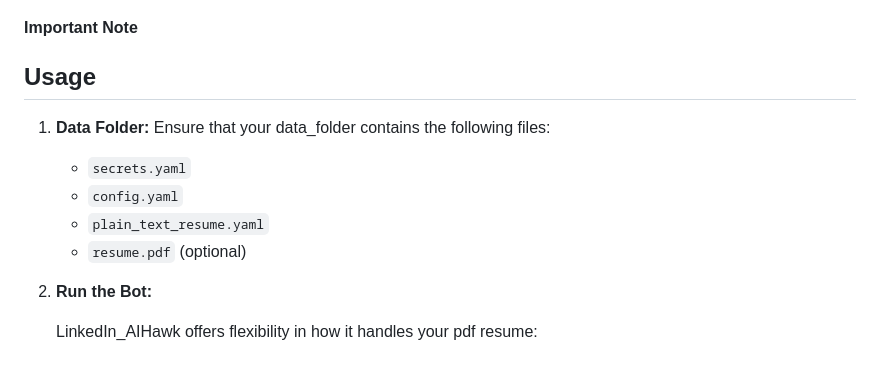
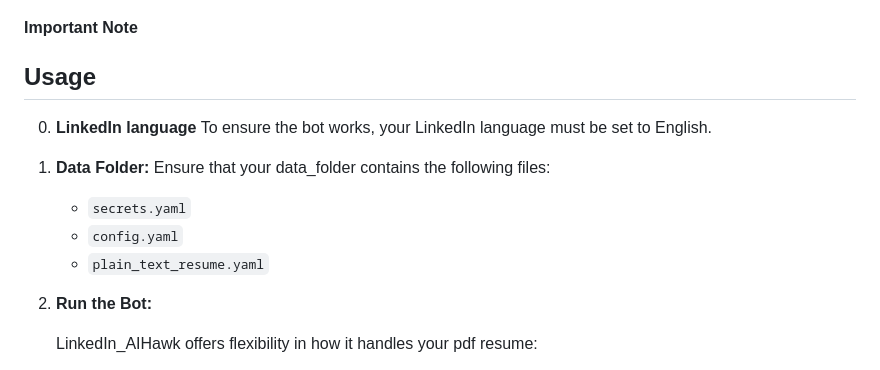
Before and after one commit to feder-cr/Auto_Jobs_Applier_AIHawk, a Markdown page: README.md, the part around the change. GitHub-like rendering.

```diff
--- a/README.md
+++ b/README.md
@@ -241,15 +241,16 @@ Using this folder as a guide can be particularly helpful for:
 #### Important Note
 
 ## Usage
+0. **LinkedIn language**
+   To ensure the bot works, your LinkedIn language must be set to English.
 
-1. **Data Folder:**
+2. **Data Folder:**
    Ensure that your data_folder contains the following files:
    - `secrets.yaml`
    - `config.yaml`
    - `plain_text_resume.yaml`
-   - `resume.pdf` (optional)
 
-2. **Run the Bot:**
+3. **Run the Bot:**
 
    LinkedIn_AIHawk offers flexibility in how it handles your pdf resume:
 
```
